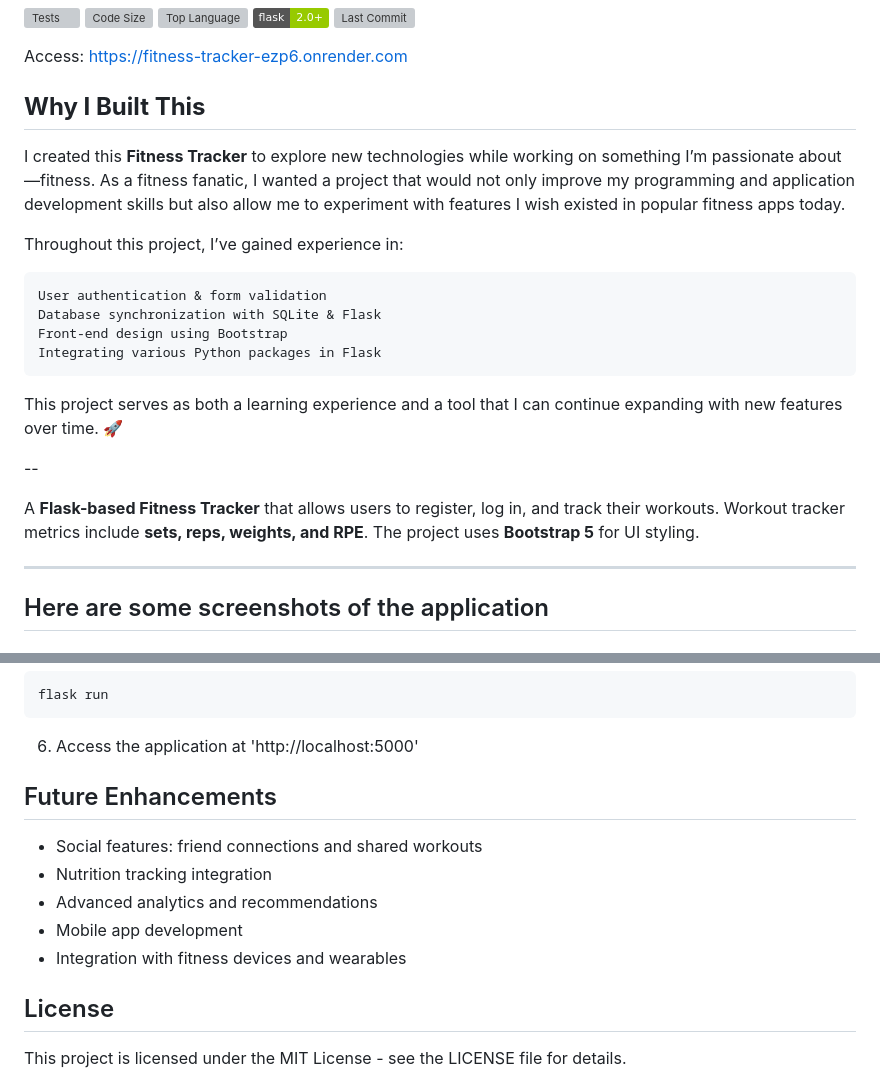
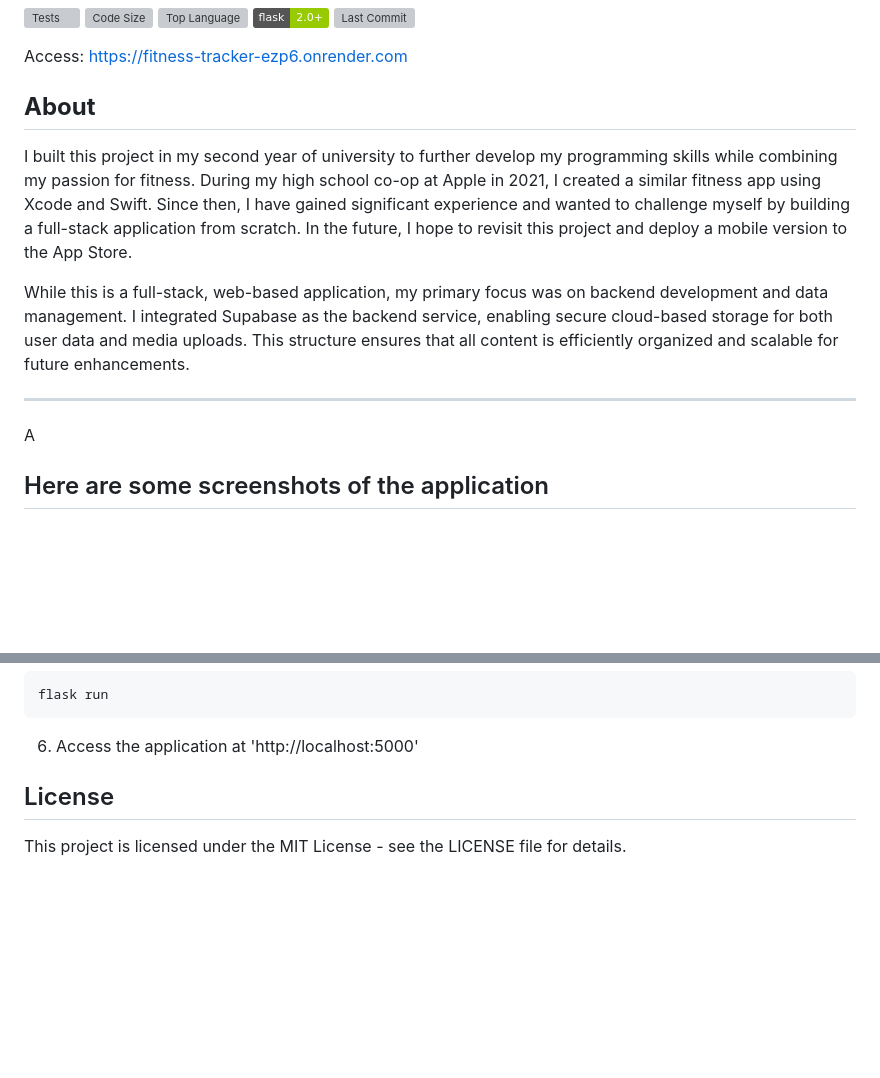
Before and after one commit to emaadqazi/Fitness-Tracker, a Markdown page: README.md, 2 parts joined by grey strips. Drawn GitHub-style; badges without logos; blank space fills up the shorter version; grey boxes are pictures that could not be loaded.

Commit message:
Uploading changes

```diff
--- a/README.md
+++ b/README.md
@@ -8,24 +8,12 @@
 
 Access: https://fitness-tracker-ezp6.onrender.com
 
-## **Why I Built This**
-I created this **Fitness Tracker** to explore new technologies while working on something I’m passionate about—fitness. As a fitness fanatic, I wanted a project that would not only improve my programming and application development skills but also allow me to experiment with features I wish existed in popular fitness apps today.
+## **About**
+I built this project in my second year of university to further develop my programming skills while combining my passion for fitness. During my high school co-op at Apple in 2021, I created a similar fitness app using Xcode and Swift. Since then, I have gained significant experience and wanted to challenge myself by building a full-stack application from scratch. In the future, I hope to revisit this project and deploy a mobile version to the App Store.
 
-Throughout this project, I’ve gained experience in:
-
-    User authentication & form validation
-    Database synchronization with SQLite & Flask
-    Front-end design using Bootstrap
-    Integrating various Python packages in Flask
-
-This project serves as both a learning experience and a tool that I can continue expanding with new features over time. 🚀
-
---
-
-A **Flask-based Fitness Tracker** that allows users to register, log in, and track their workouts. Workout tracker metrics include
-**sets, reps, weights, and RPE**. The project uses **Bootstrap 5** for UI styling.
+While this is a full-stack, web-based application, my primary focus was on backend development and data management. I integrated Supabase as the backend service, enabling secure cloud-based storage for both user data and media uploads. This structure ensures that all content is efficiently organized and scalable for future enhancements.
 
 ---
-
+A
 ## Here are some screenshots of the application
 
@@ -106,13 +104,5 @@ flask run
 
 6. Access the application at 'http://localhost:5000'
 
-
-## Future Enhancements
-- Social features: friend connections and shared workouts
-- Nutrition tracking integration
-- Advanced analytics and recommendations
-- Mobile app development
-- Integration with fitness devices and wearables
-
 ## License
 This project is licensed under the MIT License - see the LICENSE file for details.
```
Also changed, not shown: other parts of README.md (+22 -12 lines), screenshots/NEWDashboardPage.png (added), screenshots/NEWWeightLogPage.png (added), 10 other files.
